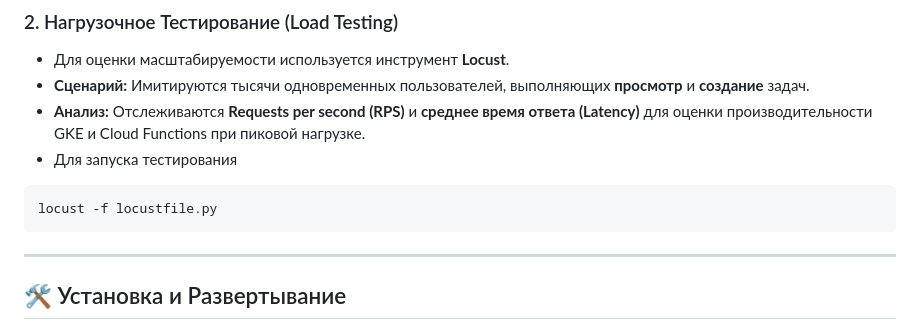
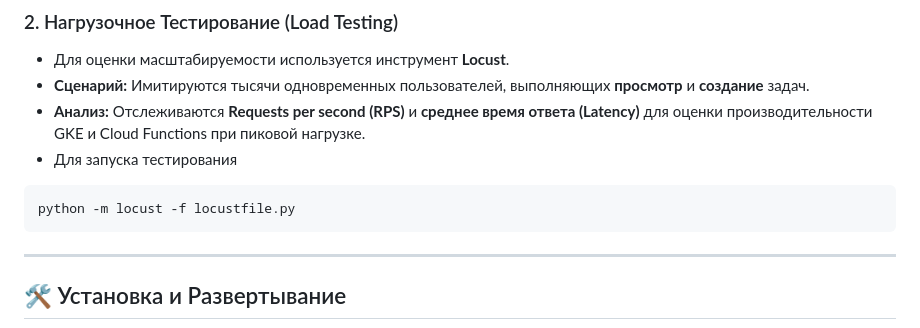
Before and after one commit to tim-donut/cloud-task-manager, a Markdown page: README.md, the part around the change. Drawn GitHub-style.

````diff
--- a/README.md
+++ b/README.md
@@ -70,7 +70,7 @@
 * **Анализ:** Отслеживаются **Requests per second (RPS)** и **среднее время ответа (Latency)** для оценки производительности GKE и Cloud Functions при пиковой нагрузке.
 * Для запуска тестирования
 ```bash
-locust -f locustfile.py
+python -m locust -f locustfile.py
 ```
 ---
 
````
